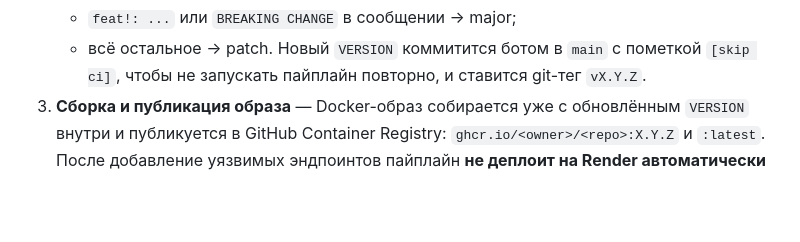
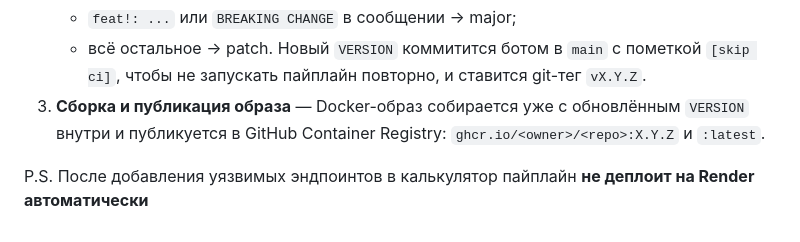
Before and after one commit to dog2023g/calc, a Markdown page: README.md, the part around the change. Rendered like a GitHub page; blank space fills up the shorter version.

Commit message:
fix: Исправление опечатки в документации

```diff
--- a/README.md
+++ b/README.md
@@ -47,4 +47,6 @@ curl -X POST localhost:8000/divide -H "Content-Type: application/json" -d '{"a":
    - всё остальное → patch.
    Новый `VERSION` коммитится ботом в `main` с пометкой `[skip ci]`, чтобы не запускать пайплайн повторно, и ставится git-тег `vX.Y.Z`.
 3. **Сборка и публикация образа** — Docker-образ собирается уже с обновлённым `VERSION` внутри и публикуется в GitHub Container Registry: `ghcr.io/<owner>/<repo>:X.Y.Z` и `:latest`.
-После добавление уязвимых эндпоинтов пайплайн **не деплоит на Render автоматически**
+
+P.S.
+После добавления уязвимых эндпоинтов в калькулятор пайплайн **не деплоит на Render автоматически**
```
